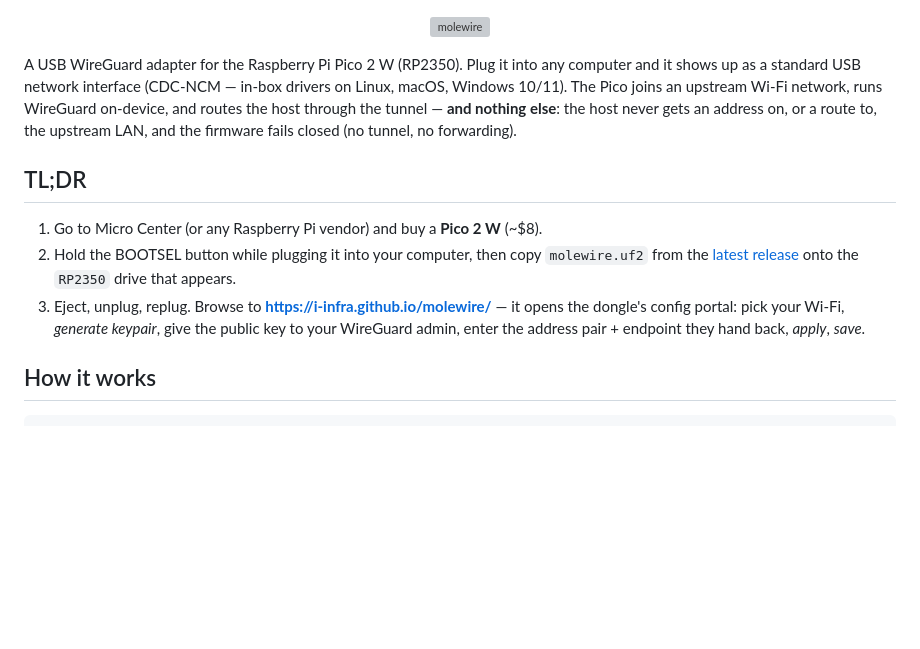
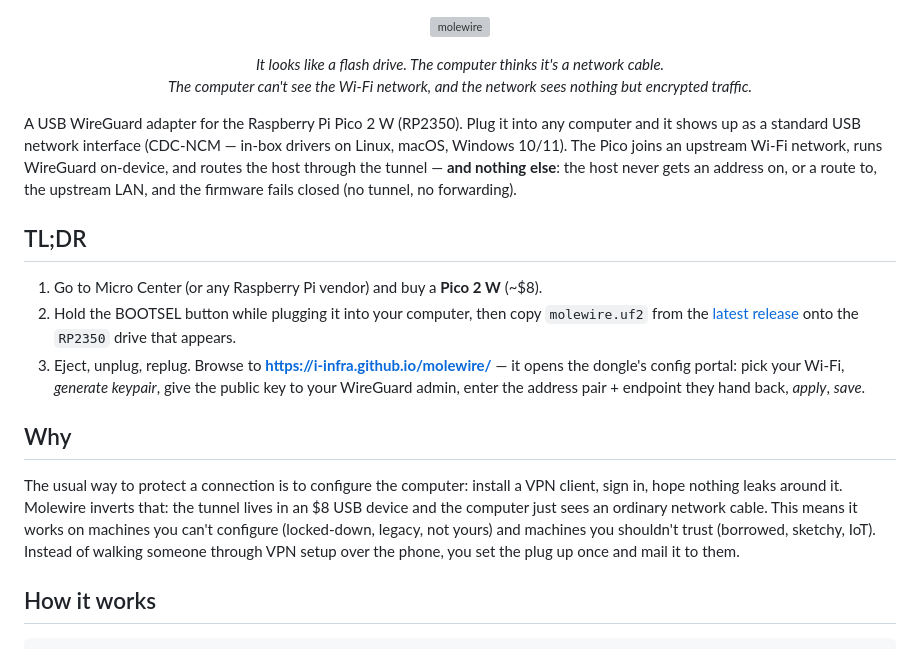
Before and after one commit to i-infra/molewire, a Markdown page: README.md, the part around the change. Rendered like a GitHub page; blank space fills up the shorter version; grey boxes are pictures that could not be loaded.

Commit message:
README: narrative hook + Why section (workshopped use-case framing)

```diff
--- a/README.md
+++ b/README.md
@@ -4,6 +4,9 @@
     <img src="docs/logo.svg" alt="molewire" width="340">
   </picture>
 </p>
+
+<p align="center"><em>It looks like a flash drive. The computer thinks it's a network cable.<br>
+The computer can't see the Wi-Fi network, and the network sees nothing but encrypted traffic.</em></p>
 
 A USB WireGuard adapter for the Raspberry Pi Pico 2 W (RP2350). Plug it into
 any computer and it shows up as a standard USB network interface (CDC-NCM —
@@ -23,6 +26,16 @@ forwarding).
    — it opens the dongle's config portal: pick your Wi-Fi, *generate
    keypair*, give the public key to your WireGuard admin, enter the address
    pair + endpoint they hand back, *apply*, *save*.
+
+## Why
+
+The usual way to protect a connection is to configure the computer: install a
+VPN client, sign in, hope nothing leaks around it. Molewire inverts that: the
+tunnel lives in an $8 USB device and the computer just sees an ordinary
+network cable. This means it works on machines you can't configure
+(locked-down, legacy, not yours) and machines you shouldn't trust (borrowed,
+sketchy, IoT). Instead of walking someone through VPN setup over the phone,
+you set the plug up once and mail it to them.
 
 ## How it works
 
```
